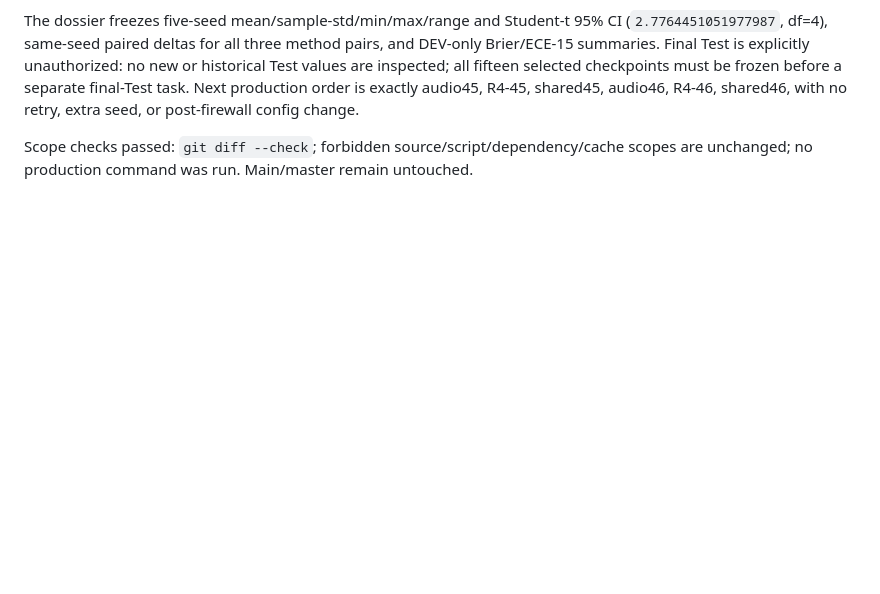
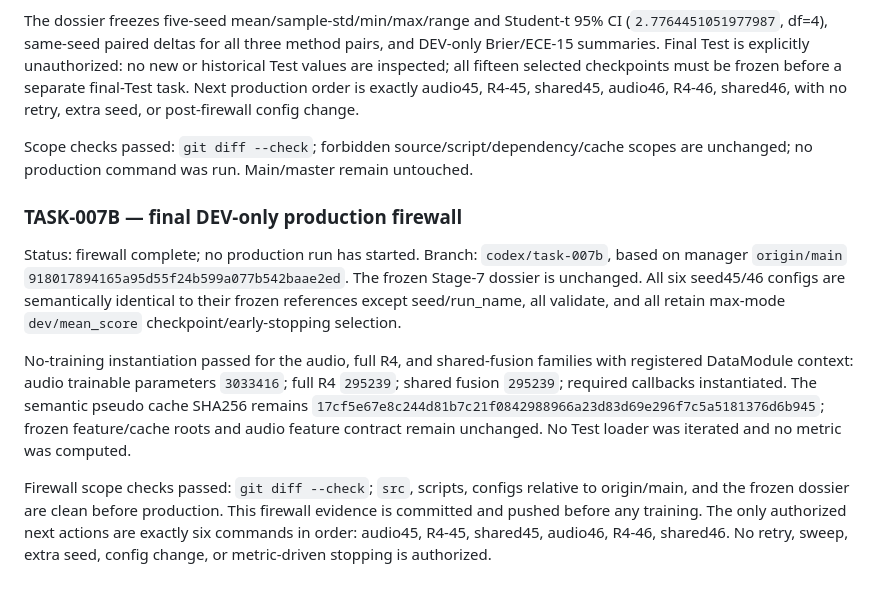
Before and after one commit to suslyash/WSM, a Markdown page: docs/PROGRESS_EN.md, the part around the change. Drawn GitHub-style; blank space fills up the shorter version.

Commit message:
TASK-007B: record final DEV firewall

```diff
--- a/docs/PROGRESS_EN.md
+++ b/docs/PROGRESS_EN.md
@@ -1346,3 +1346,12 @@ Frozen accepted checkpoint identities and shared-fusion run identities are recor
 The dossier freezes five-seed mean/sample-std/min/max/range and Student-t 95% CI (`2.7764451051977987`, df=4), same-seed paired deltas for all three method pairs, and DEV-only Brier/ECE-15 summaries. Final Test is explicitly unauthorized: no new or historical Test values are inspected; all fifteen selected checkpoints must be frozen before a separate final-Test task. Next production order is exactly audio45, R4-45, shared45, audio46, R4-46, shared46, with no retry, extra seed, or post-firewall config change.
 
 Scope checks passed: `git diff --check`; forbidden source/script/dependency/cache scopes are unchanged; no production command was run. Main/master remain untouched.
+
+
+### TASK-007B — final DEV-only production firewall
+
+Status: firewall complete; no production run has started. Branch: `codex/task-007b`, based on manager `origin/main` `918017894165a95d55f24b599a077b542baae2ed`. The frozen Stage-7 dossier is unchanged. All six seed45/46 configs are semantically identical to their frozen references except seed/run_name, all validate, and all retain max-mode `dev/mean_score` checkpoint/early-stopping selection.
+
+No-training instantiation passed for the audio, full R4, and shared-fusion families with registered DataModule context: audio trainable parameters `3033416`; full R4 `295239`; shared fusion `295239`; required callbacks instantiated. The semantic pseudo cache SHA256 remains `17cf5e67e8c244d81b7c21f0842988966a23d83d69e296f7c5a5181376d6b945`; frozen feature/cache roots and audio feature contract remain unchanged. No Test loader was iterated and no metric was computed.
+
+Firewall scope checks passed: `git diff --check`; `src`, scripts, configs relative to origin/main, and the frozen dossier are clean before production. This firewall evidence is committed and pushed before any training. The only authorized next actions are exactly six commands in order: audio45, R4-45, shared45, audio46, R4-46, shared46. No retry, sweep, extra seed, config change, or metric-driven stopping is authorized.
```
